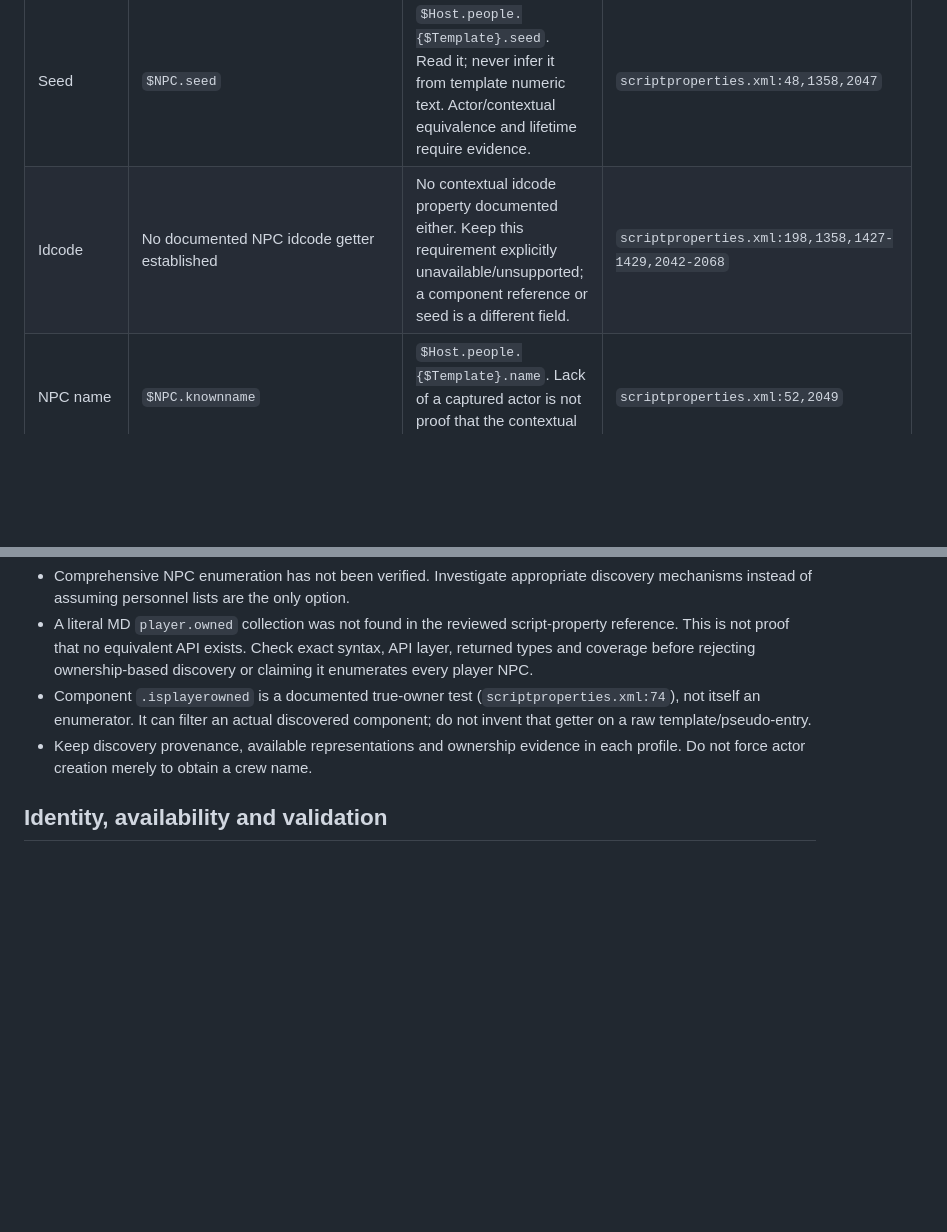
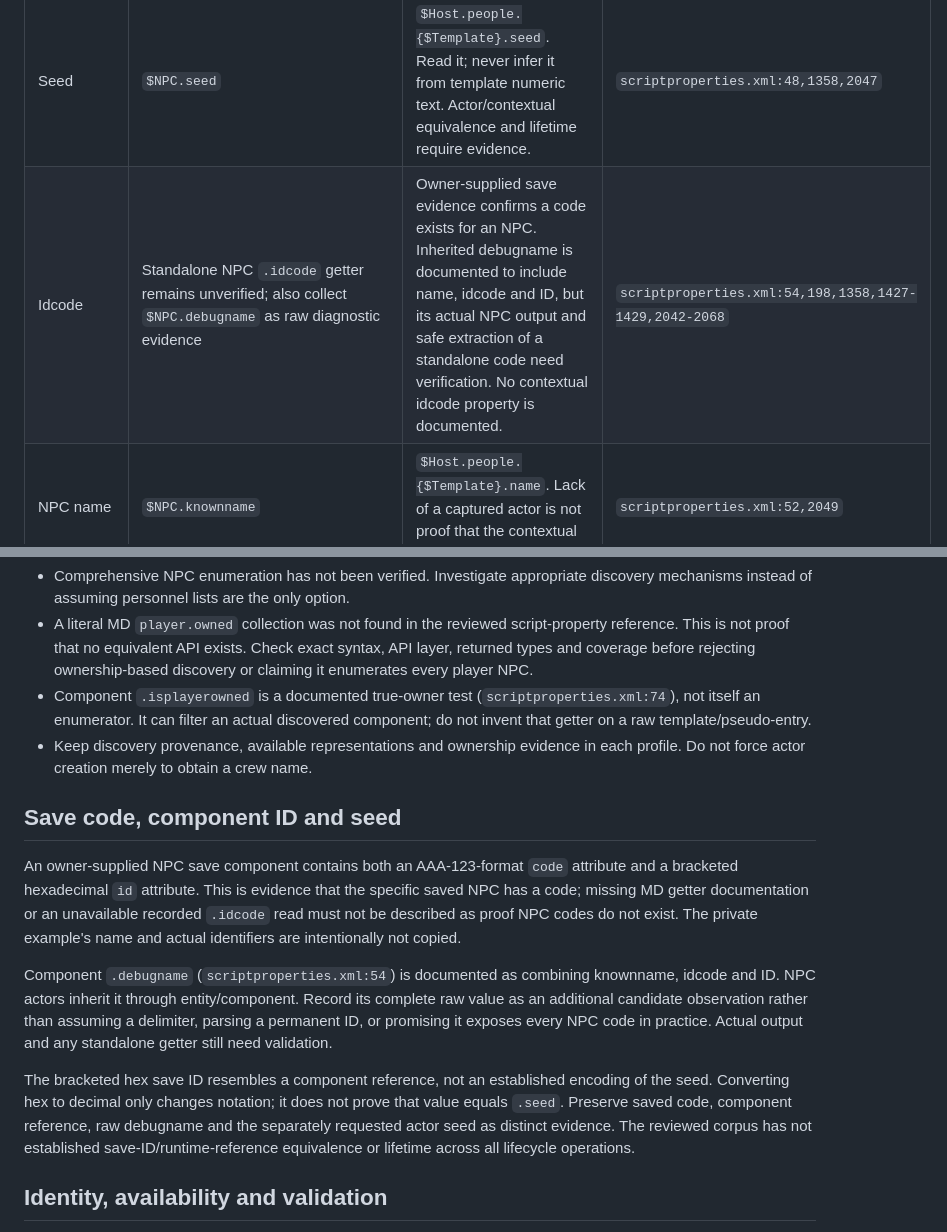
Before and after one commit to yeahmyusernameis32characterslong/X4LifeSigns, a Markdown page: docs/OBJECT_PROFILE_NPCS.md, 2 parts joined by grey strips. GitHub-like rendering; blank space fills up the shorter version.

Commit message:
docs: distinguish saved NPC codes from getter availability

```diff
--- a/docs/OBJECT_PROFILE_NPCS.md
+++ b/docs/OBJECT_PROFILE_NPCS.md
@@ -32,7 +32,7 @@ Source locations below refer to the installed X4 9.00 reference.
 | Requested field | Actor collection candidate | Contextual personnel candidate and limitations | Source |
 | --- | --- | --- | --- |
 | Seed | `$NPC.seed` | `$Host.people.{$Template}.seed`. Read it; never infer it from template numeric text. Actor/contextual equivalence and lifetime require evidence. | `scriptproperties.xml:48,1358,2047` |
-| Idcode | No documented NPC idcode getter established | No contextual idcode property documented either. Keep this requirement explicitly unavailable/unsupported; a component reference or seed is a different field. | `scriptproperties.xml:198,1358,1427-1429,2042-2068` |
+| Idcode | Standalone NPC `.idcode` getter remains unverified; also collect `$NPC.debugname` as raw diagnostic evidence | Owner-supplied save evidence confirms a code exists for an NPC. Inherited debugname is documented to include name, idcode and ID, but its actual NPC output and safe extraction of a standalone code need verification. No contextual idcode property is documented. | `scriptproperties.xml:54,198,1358,1427-1429,2042-2068` |
 | NPC name | `$NPC.knownname` | `$Host.people.{$Template}.name`. Lack of a captured actor is not proof that the contextual name is unavailable. | `scriptproperties.xml:52,2049` |
 | Race | `$NPC.race.name` | `$Host.people.{$Template}.race.name`. | `scriptproperties.xml:1369,1884,2050` |
 | Sector name | `$NPC.sector.name` | `$Host.sector.name` is only a host-derived location candidate when onboard presence is established. Do not assert it as actual NPC location during transit or from assignment alone. | `scriptproperties.xml:40,50,394-398,1253,1309,2055` |
@@ -53,6 +53,27 @@ Source locations below refer to the installed X4 9.00 reference.
   discovered component; do not invent that getter on a raw template/pseudo-entry.
 - Keep discovery provenance, available representations and ownership evidence
   in each profile. Do not force actor creation merely to obtain a crew name.
+
+## Save code, component ID and seed
+
+An owner-supplied NPC save component contains both an AAA-123-format `code`
+attribute and a bracketed hexadecimal `id` attribute. This is evidence that the
+specific saved NPC has a code; missing MD getter documentation or an unavailable
+recorded `.idcode` read must not be described as proof NPC codes do not exist.
+The private example's name and actual identifiers are intentionally not copied.
+
+Component `.debugname` (`scriptproperties.xml:54`) is documented as combining
+knownname, idcode and ID. NPC actors inherit it through entity/component. Record
+its complete raw value as an additional candidate observation rather than
+assuming a delimiter, parsing a permanent ID, or promising it exposes every NPC
+code in practice. Actual output and any standalone getter still need validation.
+
+The bracketed hex save ID resembles a component reference, not an established
+encoding of the seed. Converting hex to decimal only changes notation; it does
+not prove that value equals `.seed`. Preserve saved code, component reference,
+raw debugname and the separately requested actor seed as distinct evidence.
+The reviewed corpus has not established save-ID/runtime-reference equivalence
+or lifetime across all lifecycle operations.
 
 ## Identity, availability and validation
 
```
Also changed, not shown: docs/OBJECT_PROFILE_SHIPS.md (+2 -2 lines), docs/OBJECT_PROFILE_STATIONS.md (+1 -1 lines).
